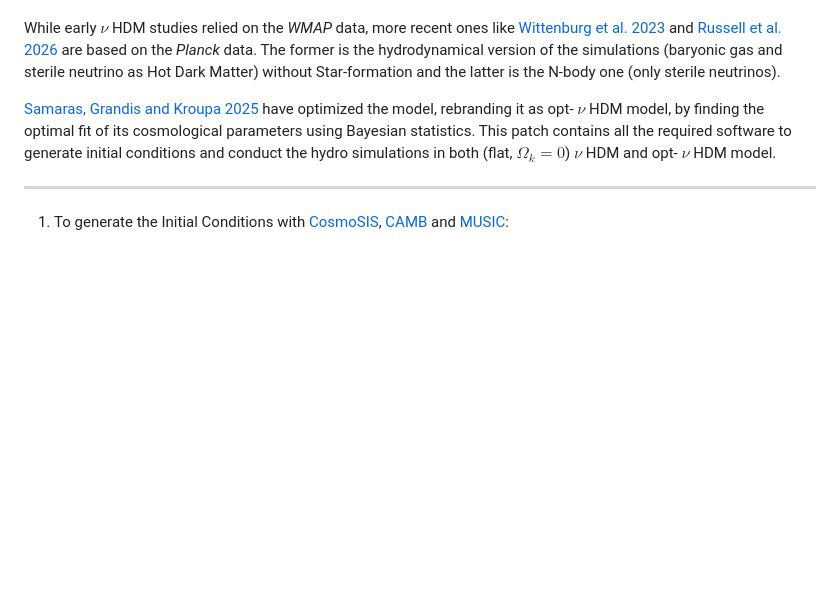
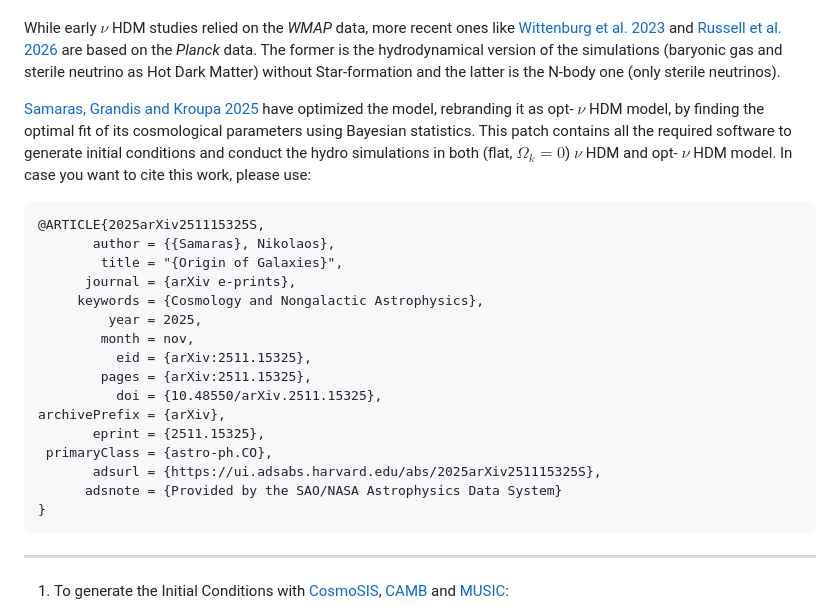
Before and after one commit to NickSam121/nuHDM-cosmo-sims, a Markdown page: README.md, the part around the change. GitHub-like rendering; blank space fills up the shorter version.

````diff
--- a/README.md
+++ b/README.md
@@ -3,8 +3,25 @@ This repository describes how to conduct cosmological MOND structure-formation s
 
 While early $\nu$ HDM studies relied on the _WMAP_ data, more recent ones like [Wittenburg et al. 2023](https://academic.oup.com/mnras/article/523/1/453/7157127?login=false) and [Russell et al. 2026](https://ui.adsabs.harvard.edu/abs/2026arXiv260221975R/abstract) are based on the _Planck_ data. The former is the hydrodynamical version of the simulations (baryonic gas and sterile neutrino as Hot Dark Matter) without Star-formation and the latter is the N-body one (only sterile neutrinos).
 
-[Samaras, Grandis and Kroupa 2025](10.1093/mnras/staf1041) have optimized the model, rebranding it as opt- $\nu$ HDM model, by finding the optimal fit of its cosmological parameters using Bayesian statistics. This patch contains all the required software to generate initial conditions and conduct the hydro simulations in both (flat, $\Omega_k = 0$) $\nu$ HDM and opt- $\nu$ HDM model.
-
+[Samaras, Grandis and Kroupa 2025](10.1093/mnras/staf1041) have optimized the model, rebranding it as opt- $\nu$ HDM model, by finding the optimal fit of its cosmological parameters using Bayesian statistics. This patch contains all the required software to generate initial conditions and conduct the hydro simulations in both (flat, $\Omega_k = 0$) $\nu$ HDM and opt- $\nu$ HDM model. In case you want to cite this work, please use:
+```
+@ARTICLE{2025arXiv251115325S,
+       author = {{Samaras}, Nikolaos},
+        title = "{Origin of Galaxies}",
+      journal = {arXiv e-prints},
+     keywords = {Cosmology and Nongalactic Astrophysics},
+         year = 2025,
+        month = nov,
+          eid = {arXiv:2511.15325},
+        pages = {arXiv:2511.15325},
+          doi = {10.48550/arXiv.2511.15325},
+archivePrefix = {arXiv},
+       eprint = {2511.15325},
+ primaryClass = {astro-ph.CO},
+       adsurl = {https://ui.adsabs.harvard.edu/abs/2025arXiv251115325S},
+      adsnote = {Provided by the SAO/NASA Astrophysics Data System}
+}
+```
 ----------------------------------------------------------------------------------------------------------------------------------------------------------------------------------------
 
 1. To generate the Initial Conditions with [CosmoSIS](https://cosmosis.readthedocs.io/en/latest/index.html), [CAMB](https://camb.readthedocs.io/en/latest/#) and [MUSIC](https://github.com/lue/music):
````
